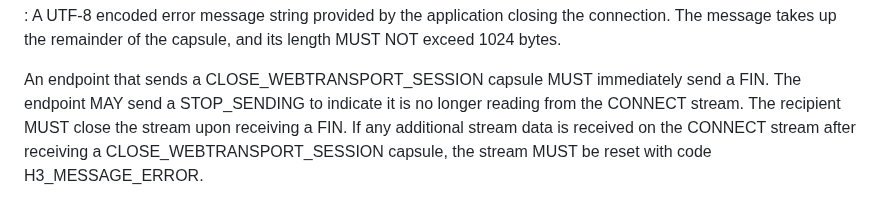
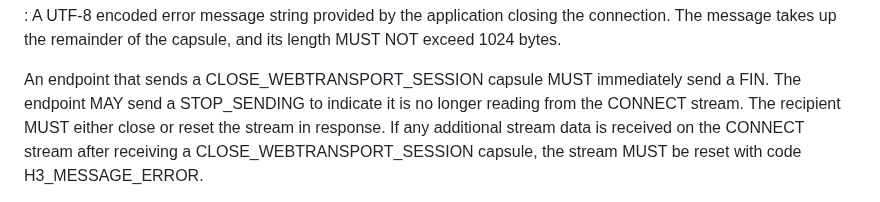
Before and after one commit to ietf-wg-webtrans/draft-ietf-webtrans-http3, a Markdown page: draft-ietf-webtrans-http3.md, the part around the change. Rendered like a GitHub page.

Commit message:
A close can be followed by a close or reset
Closes #156.

```diff
--- a/draft-ietf-webtrans-http3.md
+++ b/draft-ietf-webtrans-http3.md
@@ -510,8 +510,8 @@ Application Error Message:
 
 An endpoint that sends a CLOSE_WEBTRANSPORT_SESSION capsule MUST immediately
 send a FIN.  The endpoint MAY send a STOP_SENDING to indicate it is no longer
-reading from the CONNECT stream.  The recipient MUST close the stream upon
-receiving a FIN.  If any additional stream data is received on the CONNECT
+reading from the CONNECT stream.  The recipient MUST either close or reset the
+stream in response.  If any additional stream data is received on the CONNECT
 stream after receiving a CLOSE_WEBTRANSPORT_SESSION capsule, the stream MUST be
 reset with code H3_MESSAGE_ERROR.
 
```
